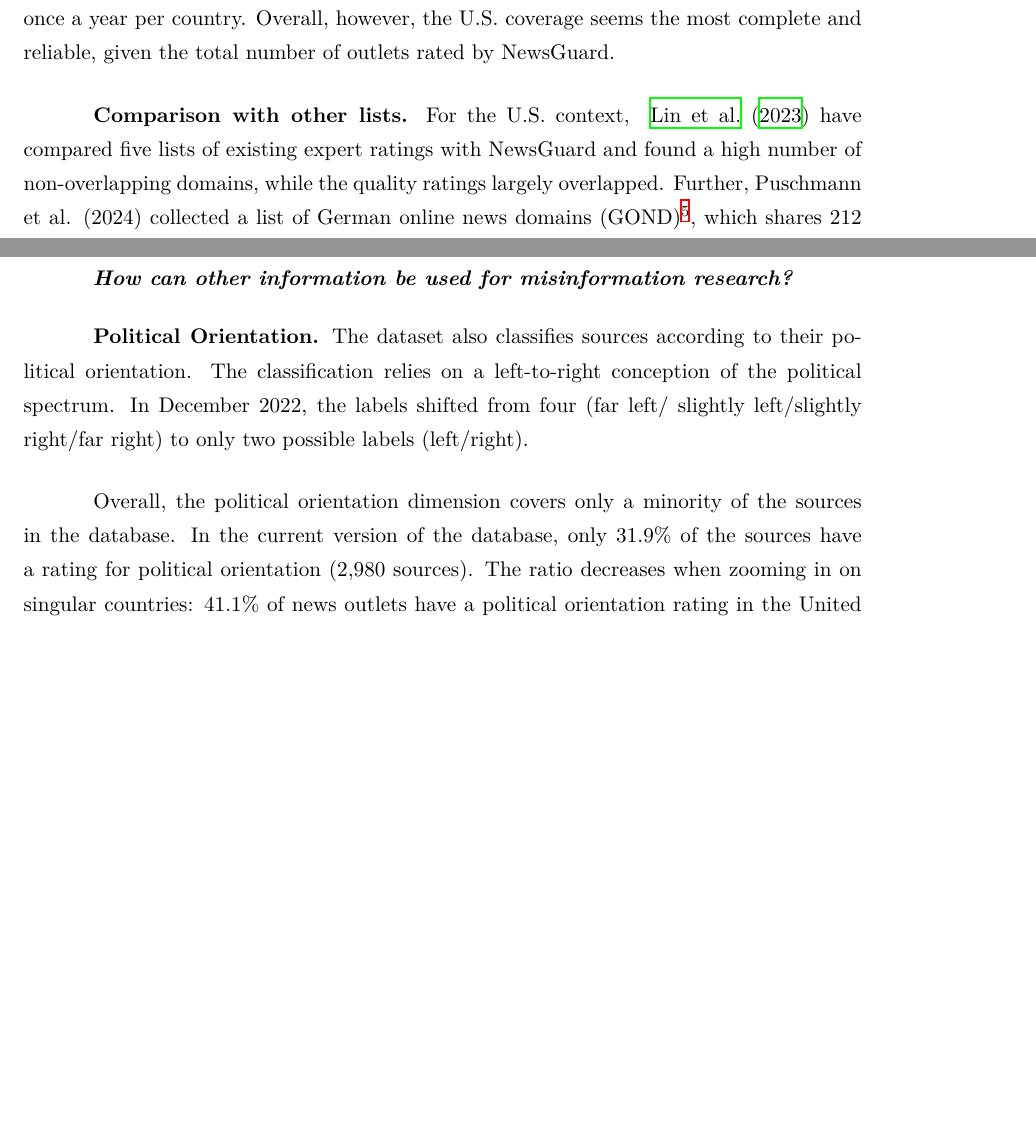
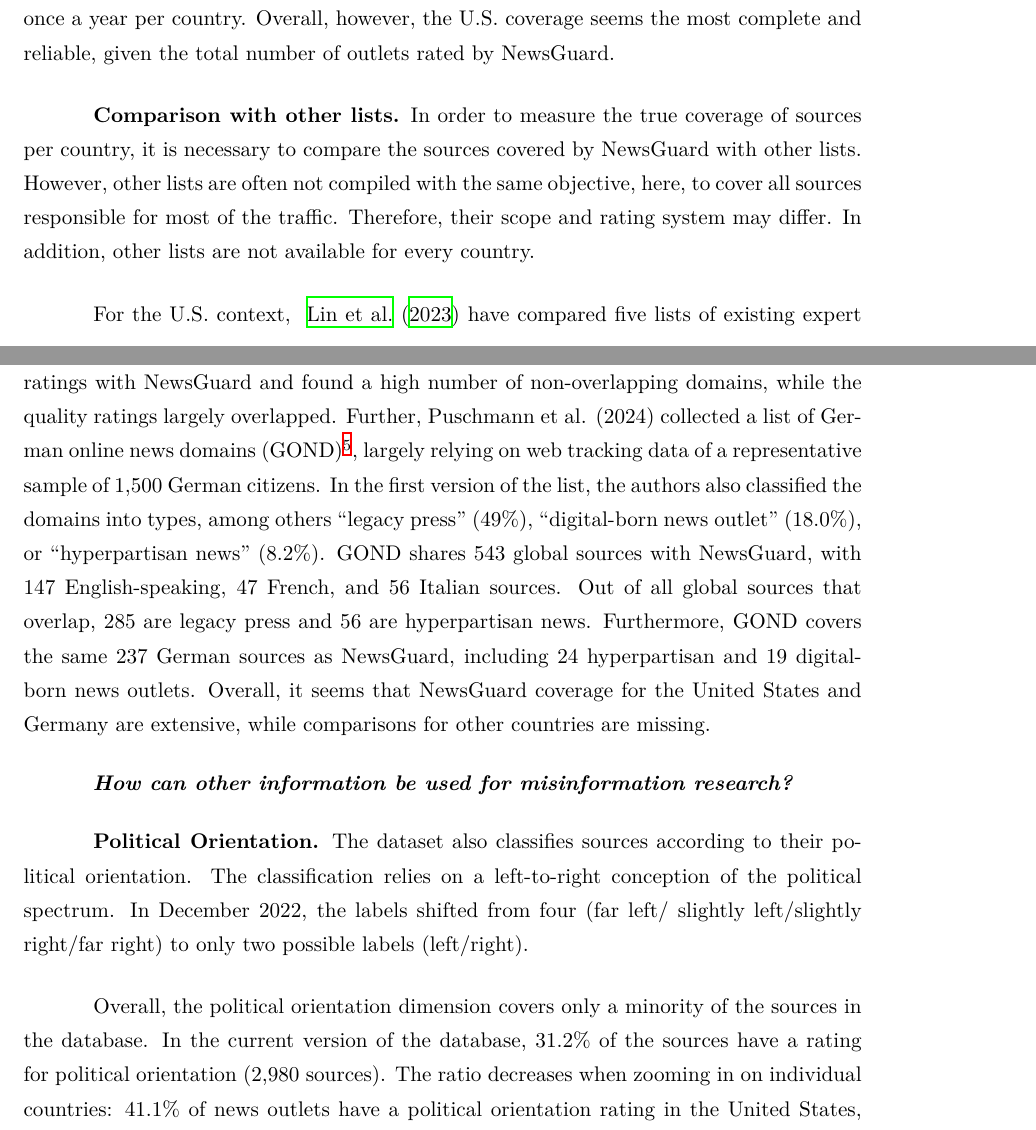
Before and after one commit to julaluehring/newsguard-review-paper, a LaTeX paper (main.tex): two parts of pages 16 and 17 of 29, joined at a grey line, cut so that both start at the same text, the shorter picture padded with empty space. Compiled offline with XeLaTeX; a missing font is replaced by an installed copy or a similar font.

Commit message:
Updates from Overleaf

```diff
--- a/main.tex
+++ b/main.tex
@@ -225,8 +225,9 @@
 
 Due to the size of the database per country, the U.S. database was updated on average 6,306 updates per year (37,839 times in total, based on our sampling strategy), while the maximum number of times that the second most comprehensive database, Italy, was updated is only 663. Times between updates of sources vary substantially (see~\ref{table:table2}, ranging from 235 days (New Zealand), 262 days (U.S.) to 399 days (Germany). Updating patterns do not seem to depend on the country. Rather, domains seem to get updated once a year per country. Overall, however, the U.S. coverage seems the most complete and reliable, given the total number of outlets rated by NewsGuard.
 
-\textbf{Comparison with other lists.} For the U.S. context, ~\citet{linHighLevelCorrespondence2023} have compared five lists of existing expert ratings with NewsGuard and found a high number of non-overlapping domains, while the quality ratings largely overlapped. Further, Puschmann et al. (2024) collected a list of German online news domains (GOND)\footnote{\href{https://osf.io/s5uhb/}{https://osf.io/s5uhb/}}, which shares 212 German and 505 global domains with NewsGuard.
+\textbf{Comparison with other lists.} In order to measure the true coverage of sources per country, it is necessary to compare the sources covered by NewsGuard with other lists. However, other lists are often not compiled with the same objective, here, to cover all sources responsible for most of the traffic. Therefore, their scope and rating system may differ. In addition, other lists are not available for every country.
 
+For the U.S. context, ~\citet{linHighLevelCorrespondence2023} have compared five lists of existing expert ratings with NewsGuard and found a high number of non-overlapping domains, while the quality ratings largely overlapped. Further, Puschmann et al. (2024) collected a list of German online news domains (GOND)\footnote{\href{https://osf.io/s5uhb/}{https://osf.io/s5uhb/}}, largely relying on web tracking data of a representative sample of 1,500 German citizens. In the first version of the list, the authors also classified the domains into types, among others ``legacy press'' (49\%), ``digital-born news outlet'' (18.0\%), or ``hyperpartisan news'' (8.2\%). GOND shares 543 global sources with NewsGuard, with 147 English-speaking, 47 French, and 56 Italian sources. Out of all global sources that overlap, 285 are legacy press and 56 are hyperpartisan news. Furthermore, GOND covers the same 237 German sources as NewsGuard, including 24 hyperpartisan and 19 digital-born news outlets. Overall, it seems that NewsGuard coverage for the United States and Germany are extensive, while comparisons for other countries are missing.
 
 \begin{figure}[!ht]
     \centering
@@ -238,7 +239,7 @@
 \subsection{How can other information be used for misinformation research?}
 \textbf{Political Orientation.} The dataset also classifies sources according to their political orientation. The classification relies on a left-to-right conception of the political spectrum. In December 2022, the labels shifted from four (far left/ slightly left/slightly right/far right) to only two possible labels (left/right).
 
-Overall, the political orientation dimension covers only a minority of the sources in the database. In the current version of the database, only 31.9\% of the sources have a rating for political orientation (2,980 sources). The ratio decreases when zooming in on singular countries: 41.1\% of news outlets have a political orientation rating in the United States, whereas only 9.8\% have such a rating in Great Britain, 11.6\% in Italy, 16.1\% in Germany, and 15.3\% in France. Here, again, the over-representation of the United States in the data set becomes apparent. Table~\ref{table:table4} shows the ratings per country and the coverage per country in terms of the percentage of sources in the most recent database that have a political orientation rating. In most countries, the majority of sources with political orientation ratings are judged as belonging to the right-wing spectrum.
+Overall, the political orientation dimension covers only a minority of the sources in the database. In the current version of the database, 31.2\% of the sources have a rating for political orientation (2,980 sources). The ratio decreases when zooming in on individual countries: 41.1\% of news outlets have a political orientation rating in the United States, whereas only 9.8\% have such a rating in Great Britain, 11.6\% in Italy, 16.1\% in Germany, and 15.3\% in France. Here, again, the over-representation of the United States in the data set becomes apparent. Table~\ref{table:table4} shows the ratings per country and the coverage per country in terms of the percentage of sources in the most recent database that have a political orientation rating. In most countries, the majority of sources with political orientation ratings are judged as belonging to the right-wing spectrum.
 
 %\input{tables/t4_orientation_countries.tex}
 
```
Also changed, not shown: main.tex (2 more changed lines).
